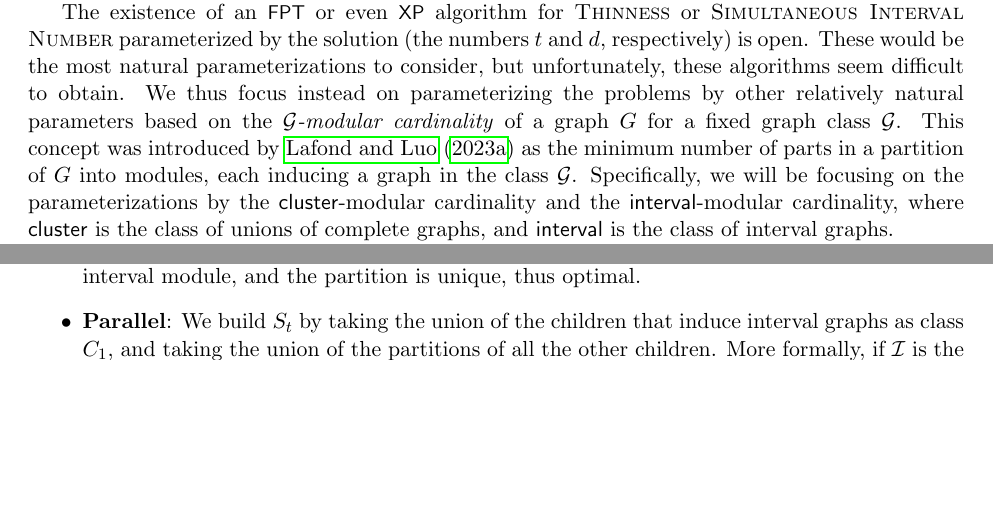
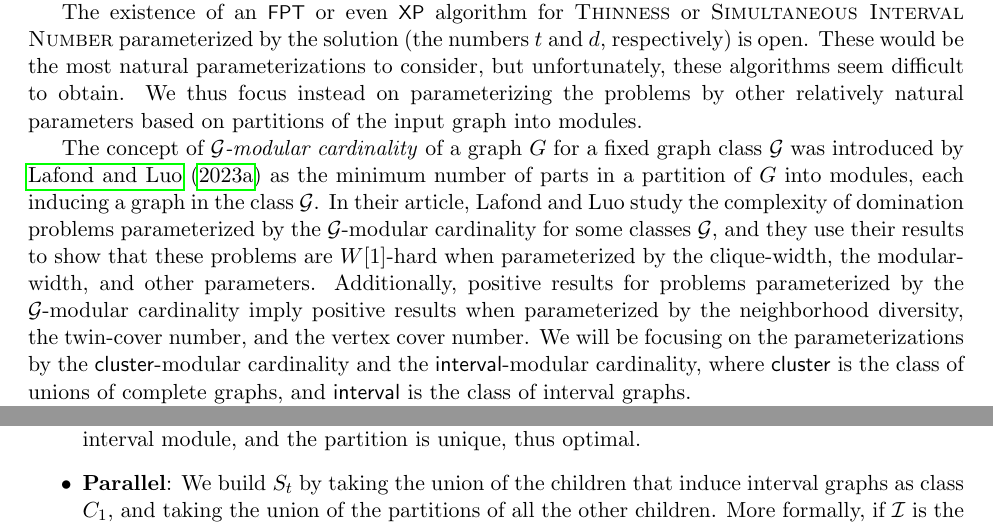
Before and after one commit to ericbrandwein/thinness-modular-cardinality, a LaTeX paper (main.tex): two parts of pages 3 and 10 of 28 before the commit and two parts of pages 3 and 11 of 29 after it, joined at a grey line, cut so that both start at the same text, the shorter picture padded with empty space. Compiled offline with pdfLaTeX.

Commit message:
Un poco más de justificación para el modular cardinality

```diff
--- a/main.tex
+++ b/main.tex
@@ -300,7 +300,9 @@ Unfortunately, determining the value of these two parameters is \NP-hard on gene
 
 In the field of parameterized complexity, one way of finding an \FPT algorithm for a problem is to find a \emph{kernel} for it. A \emph{kernelization} (or \emph{kernel}) for a problem $Q$ is a polynomial-time algorithm that transforms each input $(x, k)$ into an \emph{equivalent} instance $(x', k')$ such that $\abs{x'}, k' \leq g(k)$ for some computable function $g$. We say that $g(k)$ is the \emph{size} of the kernel. Finding a kernel for a problem is equivalent to proving that it is \FPT~\citep[Lemma 2]{parameterized-algorithms}. Kernels of polynomial size are of particular interest due to their practical applications.
 
-The existence of an \FPT or even \XP algorithm for \textsc{Thinness} or \textsc{Simultaneous Interval Number} parameterized by the solution (the numbers $t$ and $d$, respectively) is open. These would be the most natural parameterizations to consider, but unfortunately, these algorithms seem difficult to obtain. We thus focus instead on parameterizing the problems by other relatively natural parameters based on the \emph{$\G$-modular cardinality} of a graph $G$ for a fixed graph class $\G$. This concept was introduced by \cite{modular-partitions-MFCS23} as the minimum number of parts in a partition of $G$ into modules, each inducing a graph in the class $\G$. Specifically, we will be focusing on the parameterizations by the $\cluster$-modular cardinality and the $\interval$-modular cardinality, where $\cluster$ is the class of unions of complete graphs, and $\interval$ is the class of interval graphs.
+The existence of an \FPT or even \XP algorithm for \textsc{Thinness} or \textsc{Simultaneous Interval Number} parameterized by the solution (the numbers $t$ and $d$, respectively) is open. These would be the most natural parameterizations to consider, but unfortunately, these algorithms seem difficult to obtain. We thus focus instead on parameterizing the problems by other relatively natural parameters based on partitions of the input graph into modules.
+
+The concept of \emph{$\G$-modular cardinality} of a graph $G$ for a fixed graph class $\G$ was introduced by \cite{modular-partitions-MFCS23} as the minimum number of parts in a partition of $G$ into modules, each inducing a graph in the class $\G$. In their article, Lafond and Luo study the complexity of domination problems parameterized by the $\G$-modular cardinality for some classes $\G$, and they use their results to show that these problems are $W[1]$-hard when parameterized by the clique-width, the modular-width, and other parameters. Additionally, positive results for problems parameterized by the $\G$-modular cardinality imply positive results when parameterized by the neighborhood diversity, the twin-cover number, and the vertex cover number. We will be focusing on the parameterizations by the $\cluster$-modular cardinality and the $\interval$-modular cardinality, where $\cluster$ is the class of unions of complete graphs, and $\interval$ is the class of interval graphs.
 
 If a parameter $p(G)$ is not greater than a function $f$ of another parameter $s(G)$ for every graph $G$, we say that $p$ \emph{generalizes} $s$. In particular, the $\interval$-modular cardinality generalizes the $\cluster$-modular cardinality. This means that obtaining a kernel for a problem parameterized by the $\interval$-modular cardinality of the input graph automatically yields a kernel for the problem parameterized by the $\cluster$-modular cardinality. In turn, the $\cluster$-modular cardinality generalizes the neighborhood diversity and the twin-cover number (both of which generalize the vertex cover number), and is less general than the modular-width. A relationship diagram of thinness and other graph width parameters can be found in a work by \cite{B-B-M-P-convex-jcss}. We combine in \cref{fig:diagram} the figure by \cite{B-B-M-P-convex-jcss} with figures by \cite{Milanic-sim},~\cite{Belm-mw}, and~\cite{modular-width}, and further include the $\cluster$- and $\interval$-modular cardinalities.
 
```
